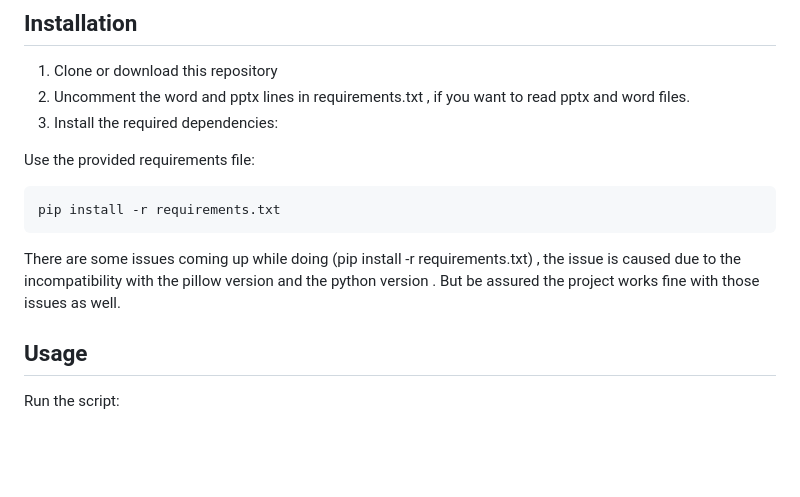
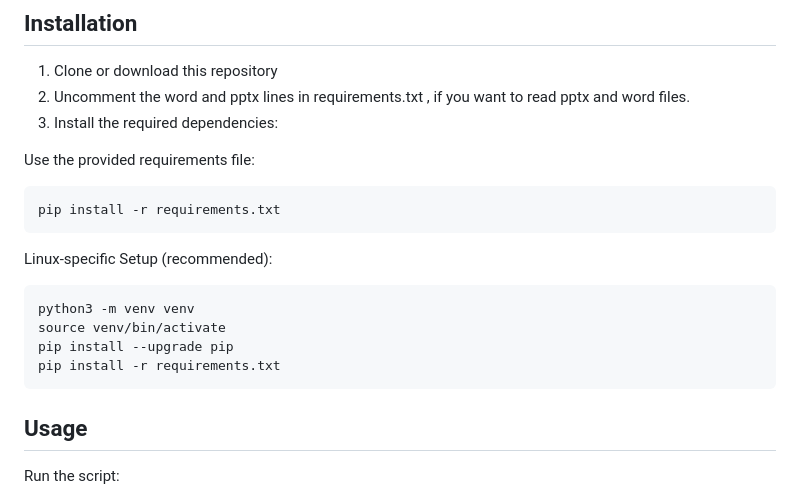
Before and after one commit to cranbru/Investigator-v1, a Markdown page: README.md, the part around the change. Drawn GitHub-style; blank space fills up the shorter version.

````diff
--- a/README.md
+++ b/README.md
@@ -42,7 +42,15 @@ Use the provided requirements file:
 ```bash
 pip install -r requirements.txt
 ```
-There are some issues coming up while doing (pip install -r requirements.txt) , the issue is caused due to the incompatibility with the pillow version and the python version . But be assured the project works fine with those issues as well.
+Linux-specific Setup (recommended):
+
+```bash
+python3 -m venv venv
+source venv/bin/activate
+pip install --upgrade pip
+pip install -r requirements.txt
+```
+
 
 ## Usage
 
````
